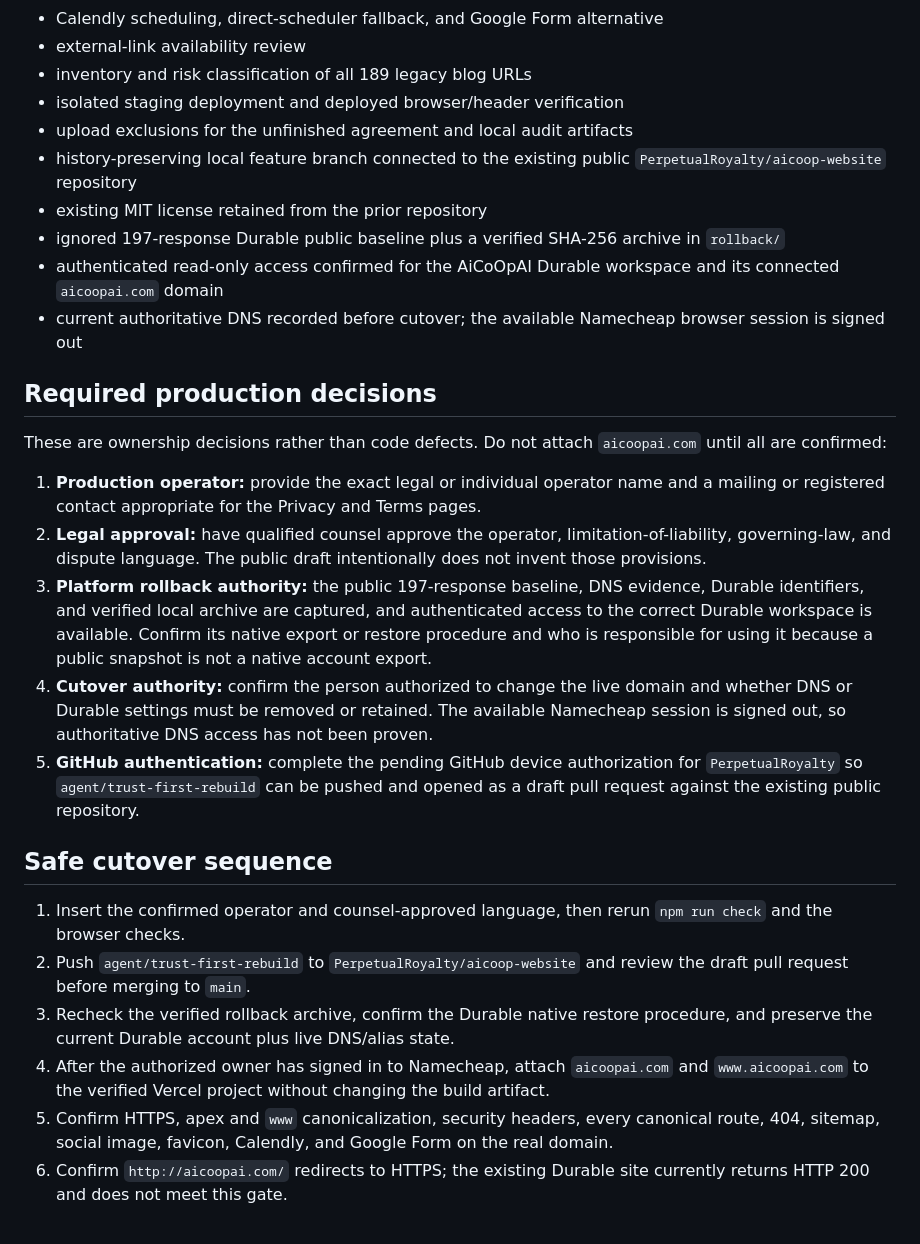
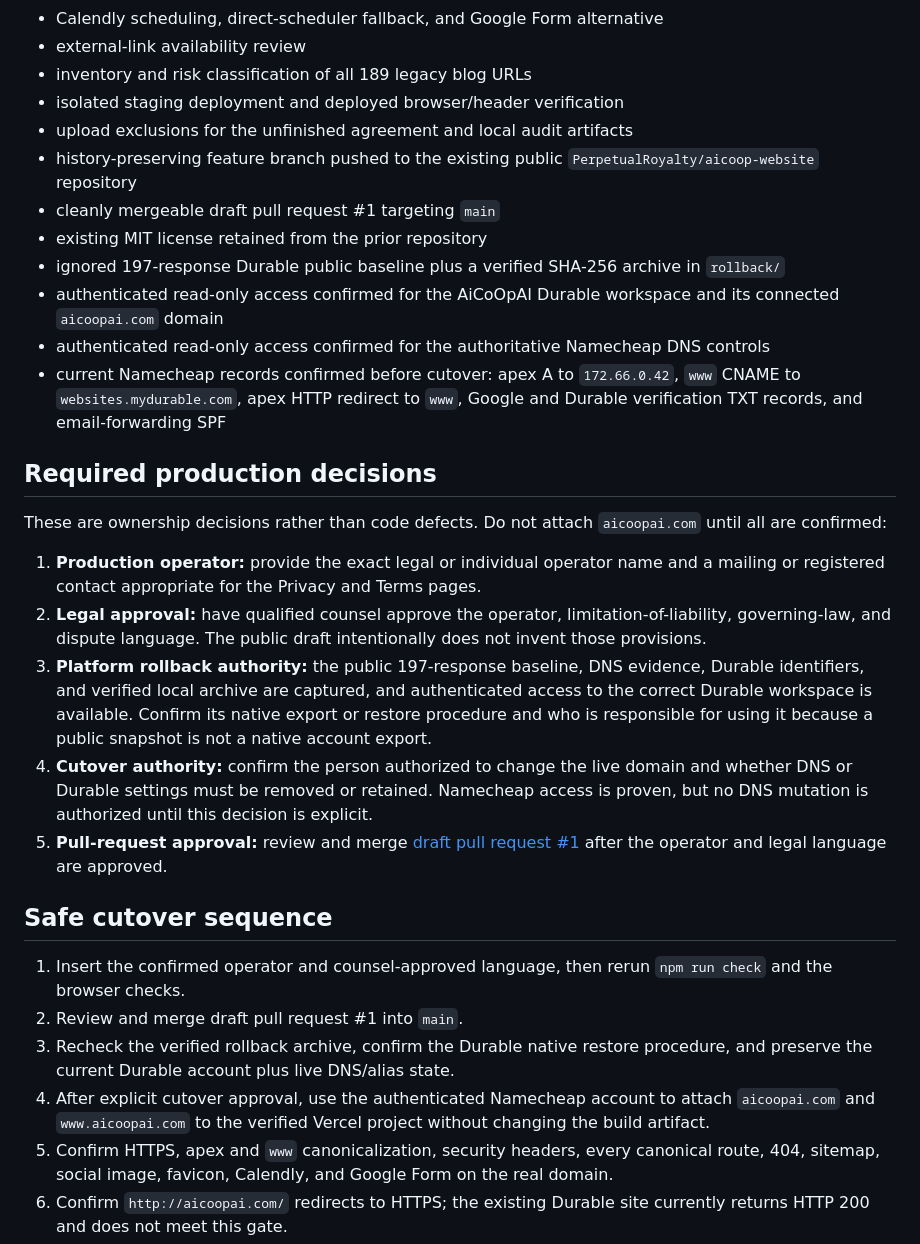
Before and after one commit to PerpetualRoyalty/aicoop-website, a Markdown page: docs/deployment-handoff.md, the part around the change. GitHub-like rendering.

```diff
--- a/docs/deployment-handoff.md
+++ b/docs/deployment-handoff.md
@@ -21,11 +21,13 @@ The existing site at `https://aicoopai.com/` has not been changed. The staging a
 - inventory and risk classification of all 189 legacy blog URLs
 - isolated staging deployment and deployed browser/header verification
 - upload exclusions for the unfinished agreement and local audit artifacts
-- history-preserving local feature branch connected to the existing public `PerpetualRoyalty/aicoop-website` repository
+- history-preserving feature branch pushed to the existing public `PerpetualRoyalty/aicoop-website` repository
+- cleanly mergeable draft pull request #1 targeting `main`
 - existing MIT license retained from the prior repository
 - ignored 197-response Durable public baseline plus a verified SHA-256 archive in `rollback/`
 - authenticated read-only access confirmed for the AiCoOpAI Durable workspace and its connected `aicoopai.com` domain
-- current authoritative DNS recorded before cutover; the available Namecheap browser session is signed out
+- authenticated read-only access confirmed for the authoritative Namecheap DNS controls
+- current Namecheap records confirmed before cutover: apex A to `172.66.0.42`, `www` CNAME to `websites.mydurable.com`, apex HTTP redirect to `www`, Google and Durable verification TXT records, and email-forwarding SPF
 
 ## Required production decisions
 
@@ -34,15 +36,15 @@ These are ownership decisions rather than code defects. Do not attach `aicoopai.
 1. **Production operator:** provide the exact legal or individual operator name and a mailing or registered contact appropriate for the Privacy and Terms pages.
 2. **Legal approval:** have qualified counsel approve the operator, limitation-of-liability, governing-law, and dispute language. The public draft intentionally does not invent those provisions.
 3. **Platform rollback authority:** the public 197-response baseline, DNS evidence, Durable identifiers, and verified local archive are captured, and authenticated access to the correct Durable workspace is available. Confirm its native export or restore procedure and who is responsible for using it because a public snapshot is not a native account export.
-4. **Cutover authority:** confirm the person authorized to change the live domain and whether DNS or Durable settings must be removed or retained. The available Namecheap session is signed out, so authoritative DNS access has not been proven.
-5. **GitHub authentication:** complete the pending GitHub device authorization for `PerpetualRoyalty` so `agent/trust-first-rebuild` can be pushed and opened as a draft pull request against the existing public repository.
+4. **Cutover authority:** confirm the person authorized to change the live domain and whether DNS or Durable settings must be removed or retained. Namecheap access is proven, but no DNS mutation is authorized until this decision is explicit.
+5. **Pull-request approval:** review and merge [draft pull request #1](https://github.com/PerpetualRoyalty/aicoop-website/pull/1) after the operator and legal language are approved.
 
 ## Safe cutover sequence
 
 1. Insert the confirmed operator and counsel-approved language, then rerun `npm run check` and the browser checks.
-2. Push `agent/trust-first-rebuild` to `PerpetualRoyalty/aicoop-website` and review the draft pull request before merging to `main`.
+2. Review and merge draft pull request #1 into `main`.
 3. Recheck the verified rollback archive, confirm the Durable native restore procedure, and preserve the current Durable account plus live DNS/alias state.
-4. After the authorized owner has signed in to Namecheap, attach `aicoopai.com` and `www.aicoopai.com` to the verified Vercel project without changing the build artifact.
+4. After explicit cutover approval, use the authenticated Namecheap account to attach `aicoopai.com` and `www.aicoopai.com` to the verified Vercel project without changing the build artifact.
 5. Confirm HTTPS, apex and `www` canonicalization, security headers, every canonical route, 404, sitemap, social image, favicon, Calendly, and Google Form on the real domain.
 6. Confirm `http://aicoopai.com/` redirects to HTTPS; the existing Durable site currently returns HTTP 200 and does not meet this gate.
 7. Submit `https://aicoopai.com/sitemap.xml` in Google Search Console and monitor coverage, removed blog URLs, and crawl errors.
```
Also changed, not shown: README.md (+3 -3 lines), docs/qa/2026-07-16-browser-verification.md (+3 -3 lines).
